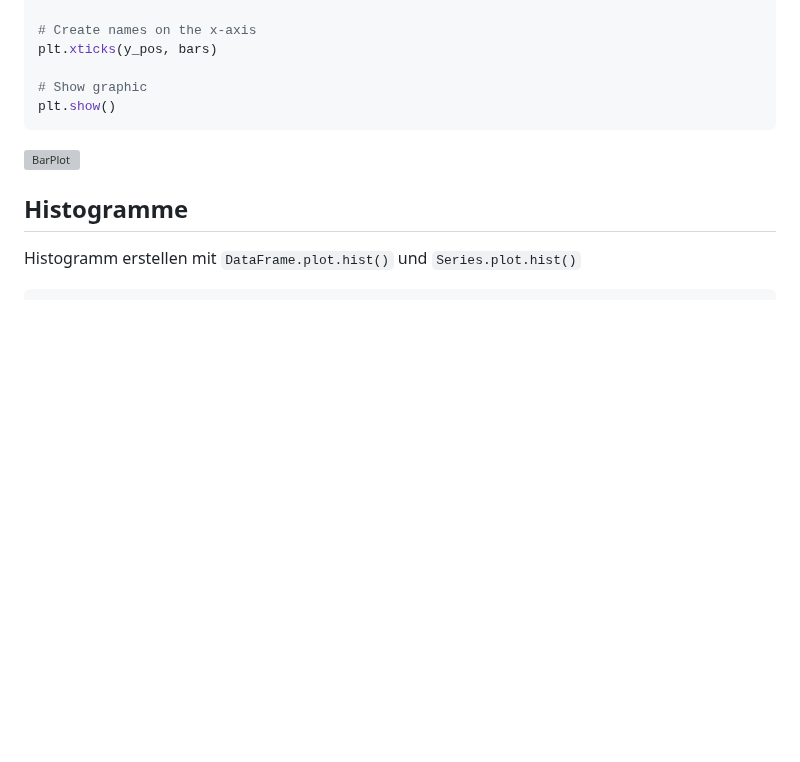
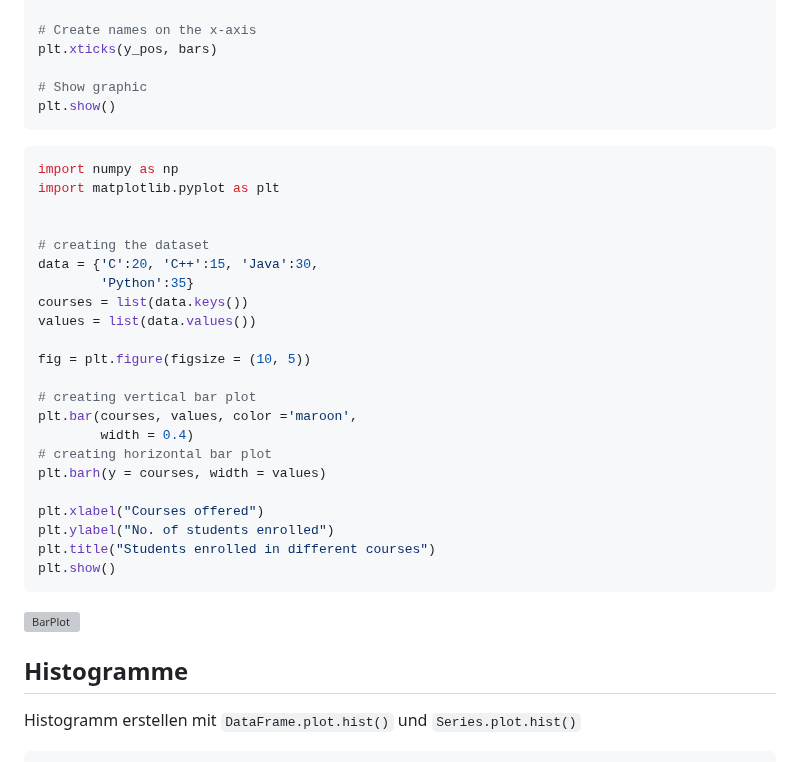
Before and after one commit to ssr-2024/programming_basics, a Markdown page: wiki/402_plot_examples.md, the part around the change. Rendered like a GitHub page; blank space fills up the shorter version; grey boxes are pictures that could not be loaded.

Commit message:
adding example barplot

````diff
--- a/wiki/402_plot_examples.md
+++ b/wiki/402_plot_examples.md
@@ -54,6 +54,32 @@ plt.bar(y_pos, height)
 plt.xticks(y_pos, bars)
 
 # Show graphic
+plt.show()
+```
+
+
+```py
+import numpy as np
+import matplotlib.pyplot as plt
+
+
+# creating the dataset
+data = {'C':20, 'C++':15, 'Java':30,
+        'Python':35}
+courses = list(data.keys())
+values = list(data.values())
+
+fig = plt.figure(figsize = (10, 5))
+
+# creating vertical bar plot
+plt.bar(courses, values, color ='maroon',
+        width = 0.4)
+# creating horizontal bar plot
+plt.barh(y = courses, width = values)
+
+plt.xlabel("Courses offered")
+plt.ylabel("No. of students enrolled")
+plt.title("Students enrolled in different courses")
 plt.show()
 ```
 
````
